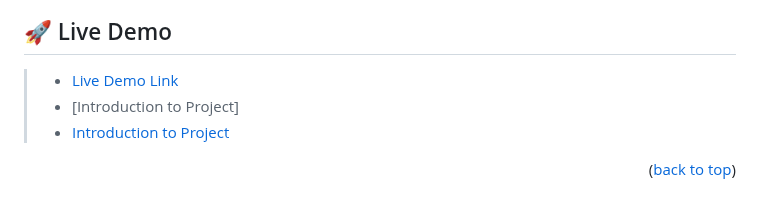
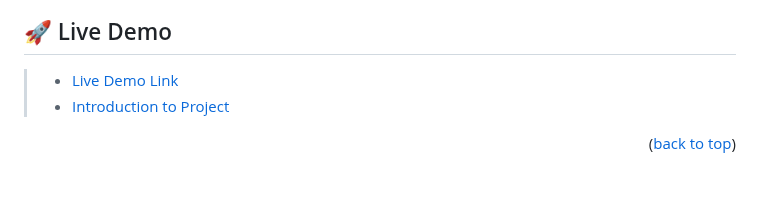
Before and after one commit to ProgramKingAbel/MICROVERSE-JS-CAPSTONE, a Markdown page: README.md, the part around the change. GitHub-like rendering.

```diff
--- a/README.md
+++ b/README.md
@@ -79,7 +79,6 @@
 ## 🚀 Live Demo <a name="live-demo"></a>
 
 > - [Live Demo Link](https://programkingabel.github.io/MICROVERSE-JS-CAPSTONE/dist/)
-> - [Introduction to Project]
 > - [Introduction to Project](https://drive.google.com/file/d/1mjjlcy3fIjubCG689RiTKAg8Q4hdrHfV/view?usp=sharing)
 
 <p align="right">(<a href="#readme-top">back to top</a>)</p>
```
